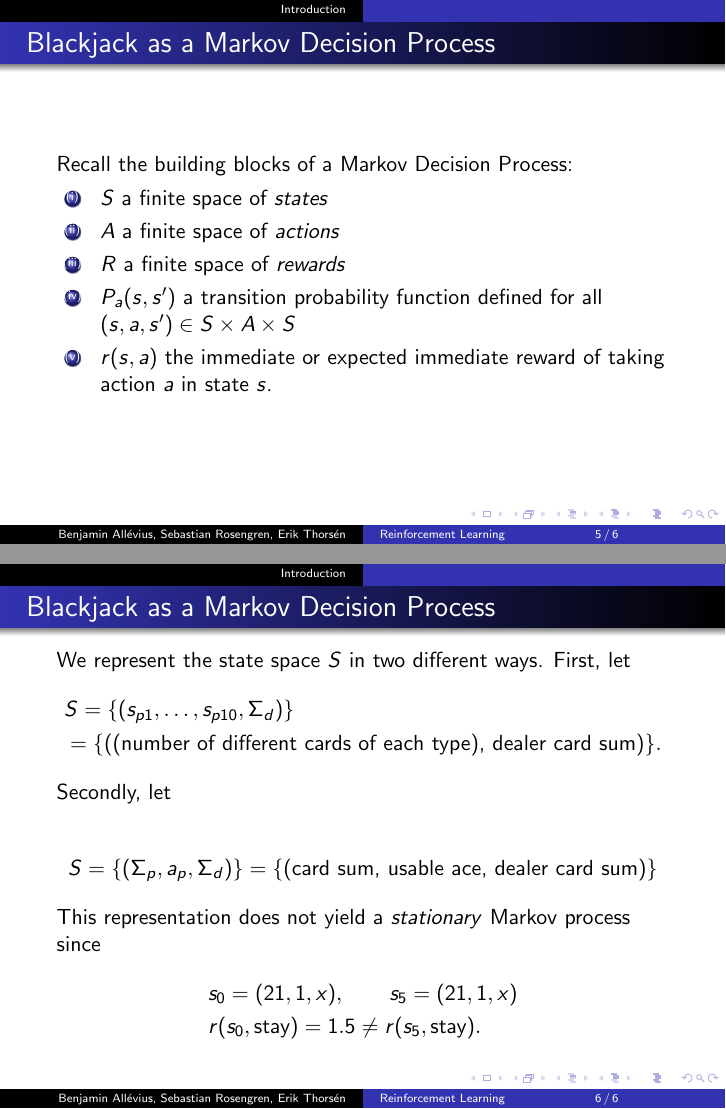
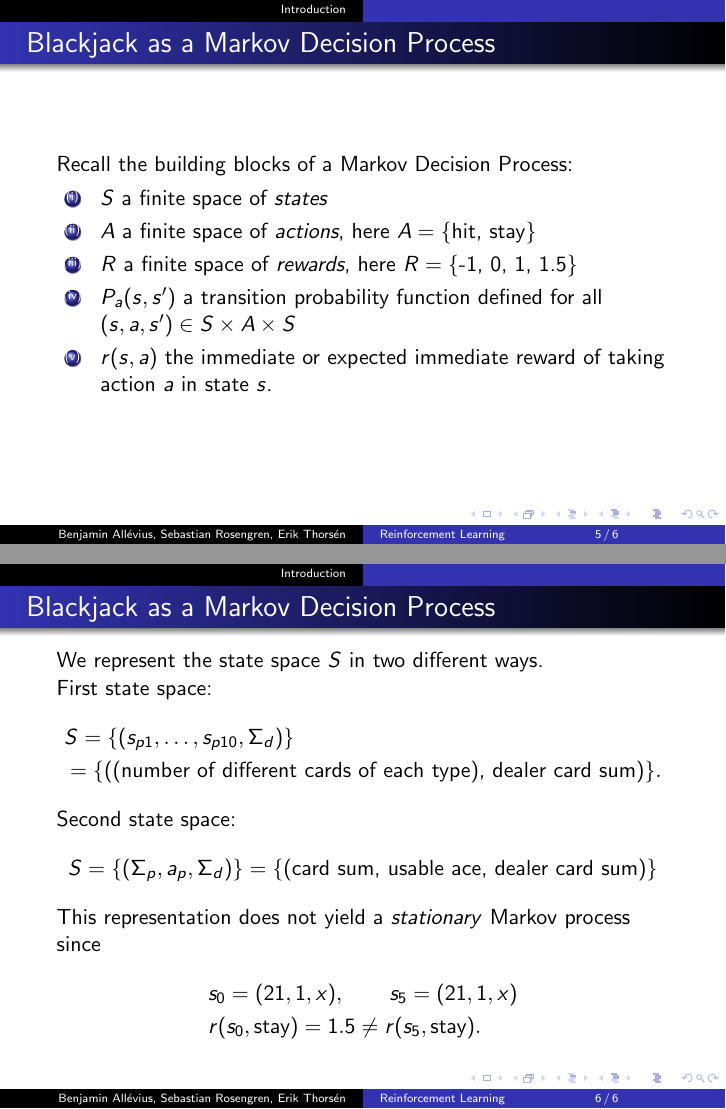
Before and after one commit to Ethorsn/SF2957_project, LaTeX slides (Presentation/main.tex, which reads Presentation/Part_I.tex): pages 5 and 6 of 6 before the commit and pages 5 and 7 of 7 after it, joined at a grey line. Compiled offline with pdfLaTeX.

Commit message:
Part 1 done

```diff
--- a/Presentation/Part_I.tex
+++ b/Presentation/Part_I.tex
@@ -31,23 +31,22 @@
 	Recall the building blocks of a Markov Decision Process:
 	\begin{enumerate}[(i)]
 		\item  $S$ a finite space of \textit{states}
-		\item  $A$ a finite space of \textit{actions}
-		\item  $R$ a finite space of \textit{rewards}
+		\item  $A$ a finite space of \textit{actions}, here $A = \{\text{hit, stay}\}$
+		\item  $R$ a finite space of \textit{rewards}, here $R = \{\text{-1, 0, 1, 1.5} \}$
 		\item  $P_a(s,s')$ a transition probability function defined for all  $(s,a,s') \in S\times A \times S$
 		\item  $r(s,a)$ the immediate or expected immediate reward of taking action $a$ in state $s$.
 	\end{enumerate}
 \end{frame}
 
 \begin{frame}{Blackjack as a Markov Decision Process}
-We represent the state space $S$ in two different ways.
-First, let
+We represent the state space $S$ in two different ways.\\
+First state space:
 \begin{align*}
 &S = \{  (s_{p1},\ldots,s_{p10},\Sigma_{d})  \} \\
 &= \{ (\text{(number of different cards of each type), dealer card sum}) \}.
 \end{align*}
-
-Secondly, let
-
+\pause
+Second state space:
 \begin{align*}
 S = \{  (\Sigma_p, a_p, \Sigma_d )  \}=\{  (\text{card sum, usable ace, dealer card sum})  \}
 \end{align*}
```
